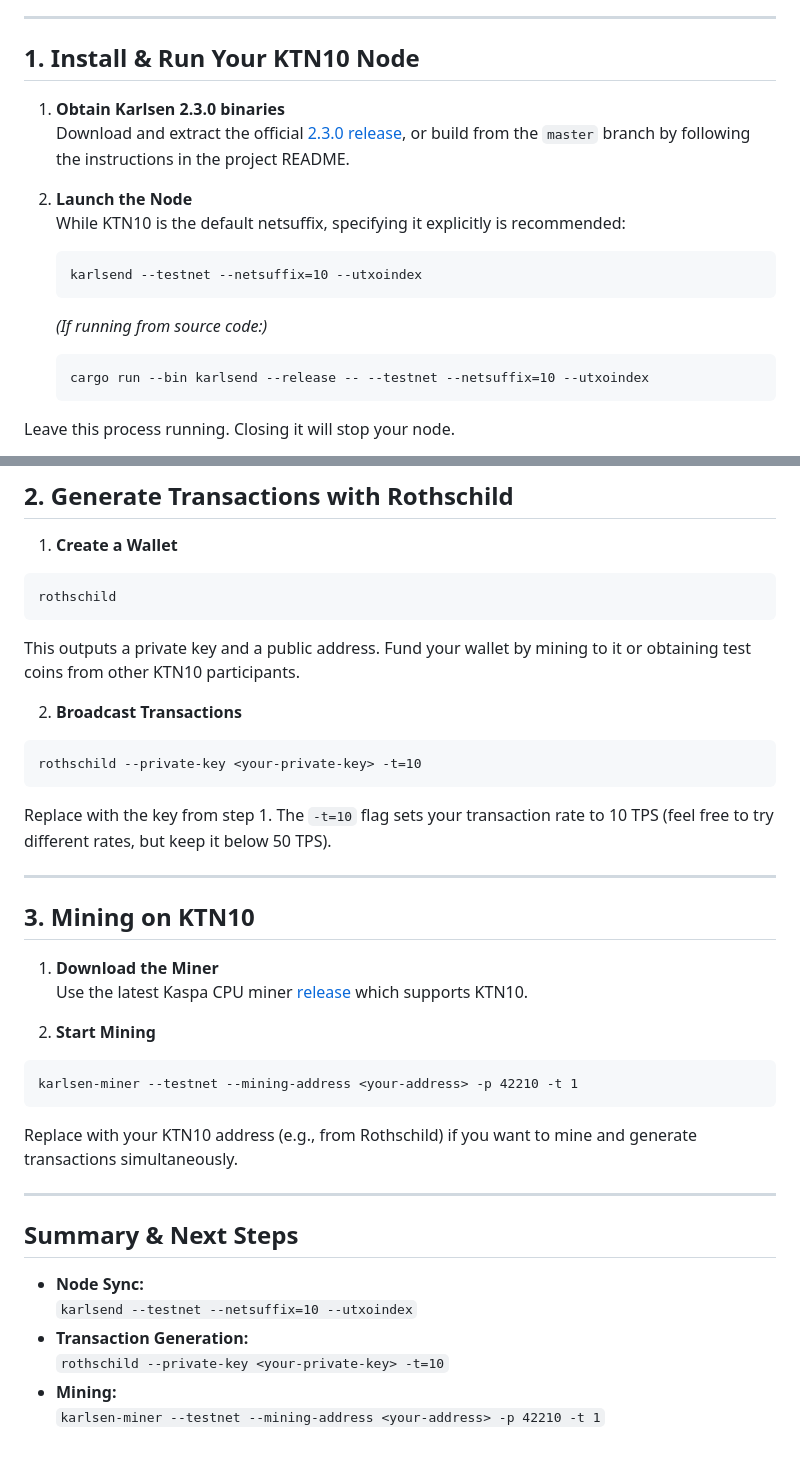
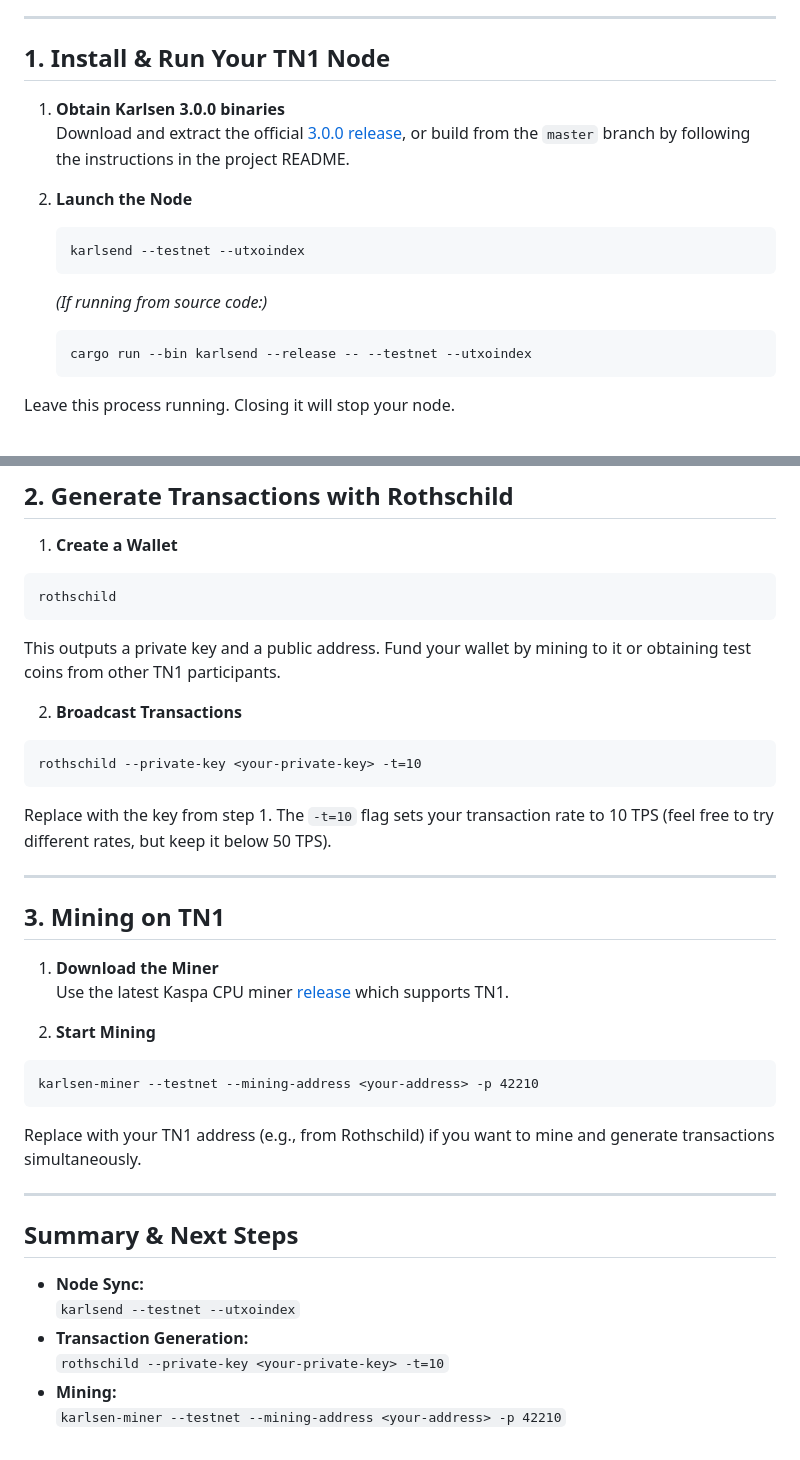
Before and after one commit to karlsen-network/rusty-karlsen, a Markdown page: docs/testnet1-transition.md, 2 parts joined by grey strips. Drawn GitHub-style.

Commit message:
change testnet10 to testnet1 in docs

````diff
--- a/docs/testnet10-transition.md
+++ b/docs/testnet1-transition.md
@@ -26,21 +26,20 @@ While the minimum specs suffice to sync and maintain a TN1 node with the acceler
 
 ---
 
-## 1. Install & Run Your KTN10 Node
+## 1. Install & Run Your TN1 Node
 
-1. **Obtain Karlsen 2.3.0 binaries**
-   Download and extract the official [2.3.0 release](https://github.com/karlsen-network/rusty-karlsen/releases/tag/v2.3.0), or build from the `master` branch by following the instructions in the project README.
+1. **Obtain Karlsen 3.0.0 binaries**
+   Download and extract the official [3.0.0 release](https://github.com/karlsen-network/rusty-karlsen/releases/tag/v3.0.0), or build from the `master` branch by following the instructions in the project README.
 
 2. **Launch the Node**
-   While KTN10 is the default netsuffix, specifying it explicitly is recommended:
 
    ```
-   karlsend --testnet --netsuffix=10 --utxoindex
+   karlsend --testnet --utxoindex
    ```
 
    *(If running from source code:)*
    ```
-   cargo run --bin karlsend --release -- --testnet --netsuffix=10 --utxoindex
+   cargo run --bin karlsend --release -- --testnet --utxoindex
    ```
 
 Leave this process running. Closing it will stop your node.
@@ -62,7 +61,7 @@ Leave this process running. Closing it will stop your node.
   rothschild
   ```
 
-   This outputs a private key and a public address. Fund your wallet by mining to it or obtaining test coins from other KTN10 participants.
+   This outputs a private key and a public address. Fund your wallet by mining to it or obtaining test coins from other TN1 participants.
 
 2. **Broadcast Transactions**
   ```
@@ -73,25 +72,25 @@ Leave this process running. Closing it will stop your node.
 
 ---
 
-## 3. Mining on KTN10
+## 3. Mining on TN1
 
 1. **Download the Miner**
-   Use the latest Kaspa CPU miner [release](https://github.com/karlsen-network/karlsen-miner/releases) which supports KTN10.
+   Use the latest Kaspa CPU miner [release](https://github.com/karlsen-network/karlsen-miner/releases/latest) which supports TN1.
 
 2. **Start Mining**
   ```
-  karlsen-miner --testnet --mining-address <your-address> -p 42210 -t 1
+  karlsen-miner --testnet --mining-address <your-address> -p 42210
   ```
 
-   Replace <your-address> with your KTN10 address (e.g., from Rothschild) if you want to mine and generate transactions simultaneously.
+   Replace <your-address> with your TN1 address (e.g., from Rothschild) if you want to mine and generate transactions simultaneously.
 
 ---
 
 ## Summary & Next Steps
 
 - **Node Sync:**
-  `karlsend --testnet --netsuffix=10 --utxoindex`
+  `karlsend --testnet --utxoindex`
 - **Transaction Generation:**
   `rothschild --private-key <your-private-key> -t=10`
 - **Mining:**
-  `karlsen-miner --testnet --mining-address <your-address> -p 42210 -t 1`
+  `karlsen-miner --testnet --mining-address <your-address> -p 42210`
````
Also changed, not shown: other parts of docs/testnet1-transition.md (+1 -1 lines).
